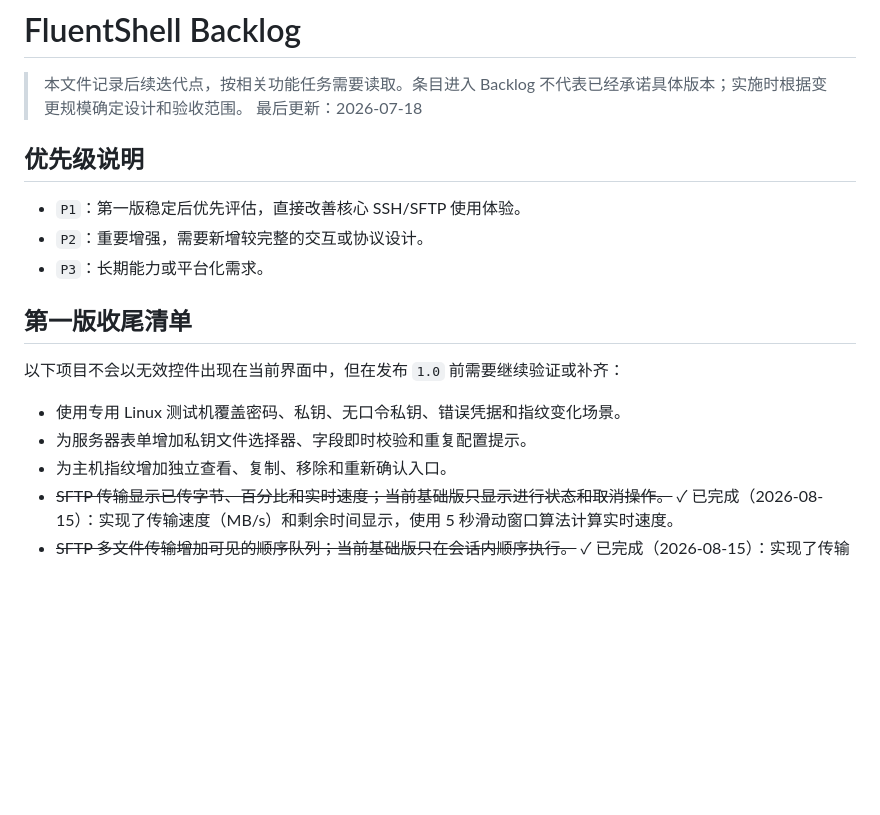
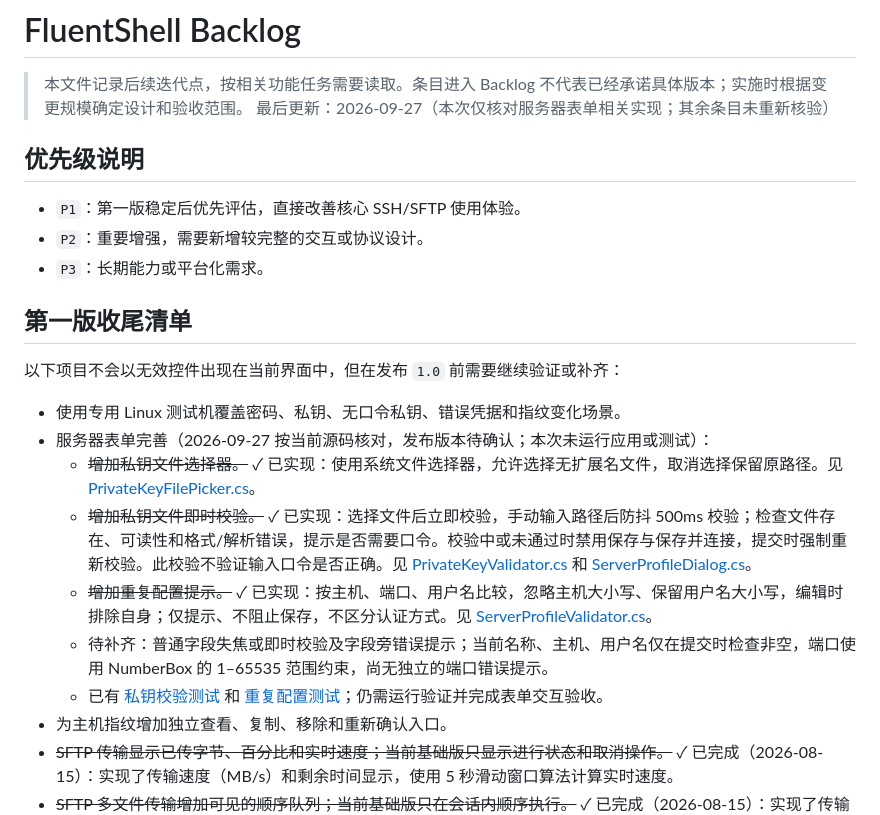
Before and after one commit to Kaurisss/FluentShell, a Markdown page: BACKLOG.md, the part around the change. Drawn GitHub-style; blank space fills up the shorter version.

Commit message:
docs: 更新 BACKLOG.md 核对服务器表单相关实现
核对服务器表单相关功能的实现情况，更新最后更新日期及各子项状态，补充已完成项的实现说明和待补齐项的内容

```diff
--- a/BACKLOG.md
+++ b/BACKLOG.md
@@ -1,7 +1,7 @@
 # FluentShell Backlog
 
 > 本文件记录后续迭代点，按相关功能任务需要读取。条目进入 Backlog 不代表已经承诺具体版本；实施时根据变更规模确定设计和验收范围。
-> 最后更新：2026-07-18
+> 最后更新：2026-09-27（本次仅核对服务器表单相关实现；其余条目未重新核验）
 
 ## 优先级说明
 
@@ -14,7 +14,12 @@
 以下项目不会以无效控件出现在当前界面中，但在发布 `1.0` 前需要继续验证或补齐：
 
 - 使用专用 Linux 测试机覆盖密码、私钥、无口令私钥、错误凭据和指纹变化场景。
-- 为服务器表单增加私钥文件选择器、字段即时校验和重复配置提示。
+- 服务器表单完善（2026-09-27 按当前源码核对，发布版本待确认；本次未运行应用或测试）：
+  - ~~增加私钥文件选择器。~~ ✓ 已实现：使用系统文件选择器，允许选择无扩展名文件，取消选择保留原路径。见 [PrivateKeyFilePicker.cs](Services/PrivateKeyFilePicker.cs)。
+  - ~~增加私钥文件即时校验。~~ ✓ 已实现：选择文件后立即校验，手动输入路径后防抖 500ms 校验；检查文件存在、可读性和格式/解析错误，提示是否需要口令。校验中或未通过时禁用保存与保存并连接，提交时强制重新校验。此校验不验证输入口令是否正确。见 [PrivateKeyValidator.cs](Services/PrivateKeyValidator.cs) 和 [ServerProfileDialog.cs](Views/Dialogs/ServerProfileDialog.cs)。
+  - ~~增加重复配置提示。~~ ✓ 已实现：按主机、端口、用户名比较，忽略主机大小写、保留用户名大小写，编辑时排除自身；仅提示、不阻止保存，不区分认证方式。见 [ServerProfileValidator.cs](Services/ServerProfileValidator.cs)。
+  - 待补齐：普通字段失焦或即时校验及字段旁错误提示；当前名称、主机、用户名仅在提交时检查非空，端口使用 NumberBox 的 1–65535 范围约束，尚无独立的端口错误提示。
+  - 已有 [私钥校验测试](Tests/FluentShell.Tests/PrivateKeyValidatorTests.cs) 和 [重复配置测试](Tests/FluentShell.Tests/ServerProfileValidatorTests.cs)；仍需运行验证并完成表单交互验收。
 - 为主机指纹增加独立查看、复制、移除和重新确认入口。
 - ~~SFTP 传输显示已传字节、百分比和实时速度；当前基础版只显示进行状态和取消操作。~~ ✓ 已完成（2026-08-15）：实现了传输速度（MB/s）和剩余时间显示，使用 5 秒滑动窗口算法计算实时速度。
 - ~~SFTP 多文件传输增加可见的顺序队列；当前基础版只在会话内顺序执行。~~ ✓ 已完成（2026-08-15）：实现了传输队列可视化，显示每个文件的状态（等待、传输中、完成、跳过、失败）、进度和错误信息。
```
